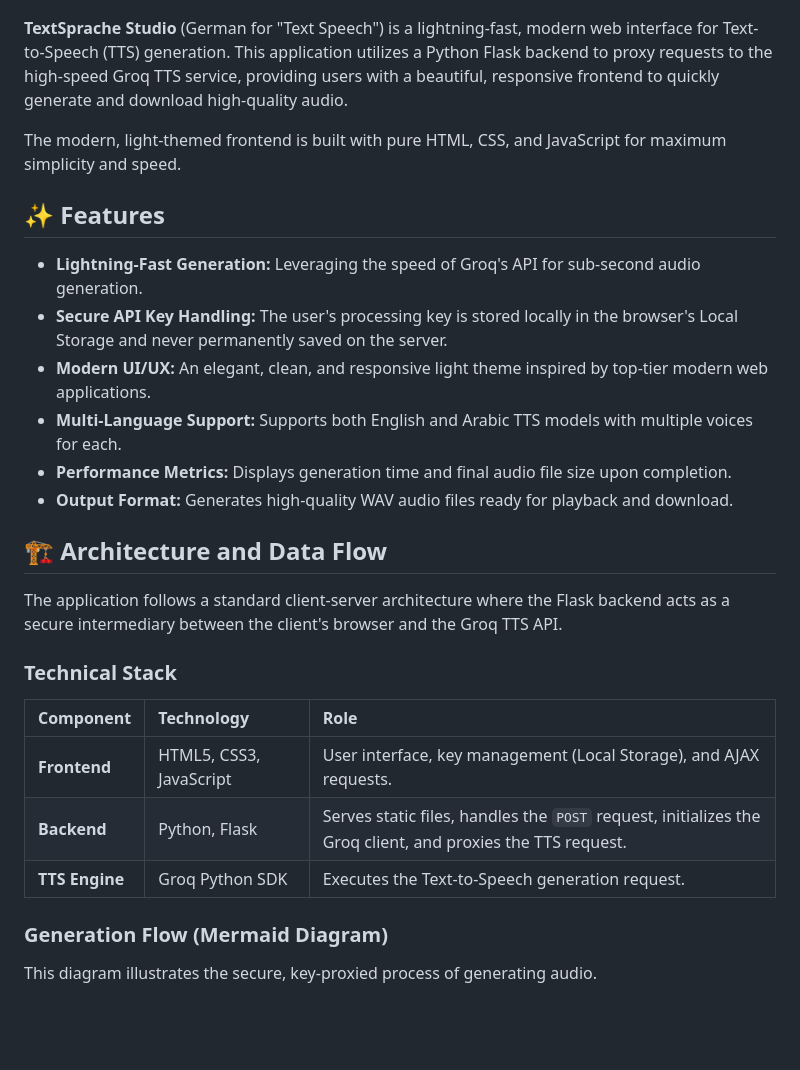
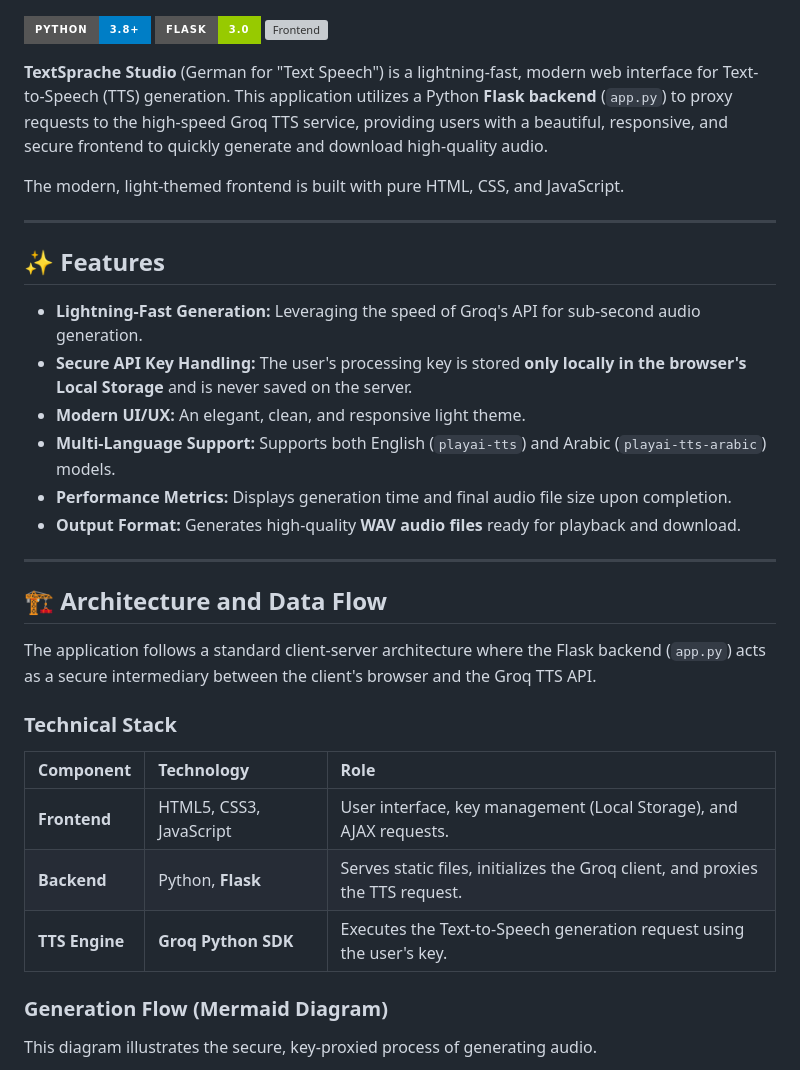
Before and after one commit to Rakesh-Seenu/Text_To_Speech_Platform, a Markdown page: README.md, the part around the change printed below. GitHub-like rendering; badges without logos; blank space fills up the shorter version; grey boxes are pictures that could not be loaded.

```diff
--- a/README.md
+++ b/README.md
@@ -2,30 +2,38 @@
 
 ![alt text](image.png)
 
-**TextSprache Studio** (German for "Text Speech") is a lightning-fast, modern web interface for Text-to-Speech (TTS) generation. This application utilizes a Python Flask backend to proxy requests to the high-speed Groq TTS service, providing users with a beautiful, responsive frontend to quickly generate and download high-quality audio.
+![Python](https://img.shields.io/badge/Python-3.8+-blue?style=for-the-badge&logo=python)
+![Flask](https://img.shields.io/badge/Flask-3.0-green?style=for-the-badge&logo=flask)
+![Frontend](https://img.shields.io/badge/Frontend-HTML%2FCSS%2FJS-orange?style=for-the-badge&logo=html5)
 
-The modern, light-themed frontend is built with pure HTML, CSS, and JavaScript for maximum simplicity and speed.
+**TextSprache Studio** (German for "Text Speech") is a lightning-fast, modern web interface for Text-to-Speech (TTS) generation. This application utilizes a Python **Flask backend** (`app.py`) to proxy requests to the high-speed Groq TTS service, providing users with a beautiful, responsive, and secure frontend to quickly generate and download high-quality audio.
+
+The modern, light-themed frontend is built with pure HTML, CSS, and JavaScript.
+
+---
 
 ## ✨ Features
 
 * **Lightning-Fast Generation:** Leveraging the speed of Groq's API for sub-second audio generation.
-* **Secure API Key Handling:** The user's processing key is stored locally in the browser's Local Storage and never permanently saved on the server.
-* **Modern UI/UX:** An elegant, clean, and responsive light theme inspired by top-tier modern web applications.
-* **Multi-Language Support:** Supports both English and Arabic TTS models with multiple voices for each.
+* **Secure API Key Handling:** The user's processing key is stored **only locally in the browser's Local Storage** and is never saved on the server.
+* **Modern UI/UX:** An elegant, clean, and responsive light theme.
+* **Multi-Language Support:** Supports both English (`playai-tts`) and Arabic (`playai-tts-arabic`) models.
 * **Performance Metrics:** Displays generation time and final audio file size upon completion.
-* **Output Format:** Generates high-quality WAV audio files ready for playback and download.
+* **Output Format:** Generates high-quality **WAV audio files** ready for playback and download.
+
+---
 
 ## 🏗️ Architecture and Data Flow
 
-The application follows a standard client-server architecture where the Flask backend acts as a secure intermediary between the client's browser and the Groq TTS API.
+The application follows a standard client-server architecture where the Flask backend (`app.py`) acts as a secure intermediary between the client's browser and the Groq TTS API.
 
 ### Technical Stack
 
 | Component | Technology | Role |
 | :--- | :--- | :--- |
 | **Frontend** | HTML5, CSS3, JavaScript | User interface, key management (Local Storage), and AJAX requests. |
-| **Backend** | Python, Flask | Serves static files, handles the `POST` request, initializes the Groq client, and proxies the TTS request. |
-| **TTS Engine** | Groq Python SDK | Executes the Text-to-Speech generation request. |
+| **Backend** | Python, **Flask** | Serves static files, initializes the Groq client, and proxies the TTS request. |
+| **TTS Engine** | **Groq Python SDK** | Executes the Text-to-Speech generation request using the user's key. |
 
 ### Generation Flow (Mermaid Diagram)
 
```
Also changed, not shown: other parts of README.md (+23 -32 lines).
